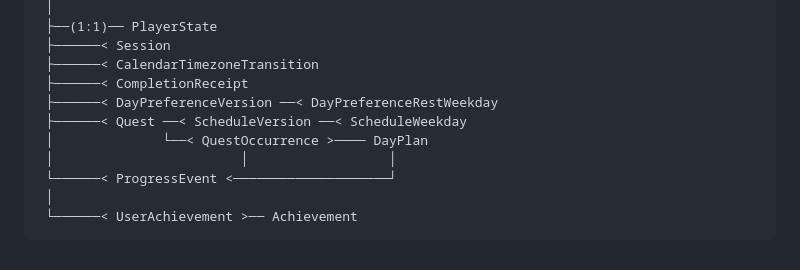
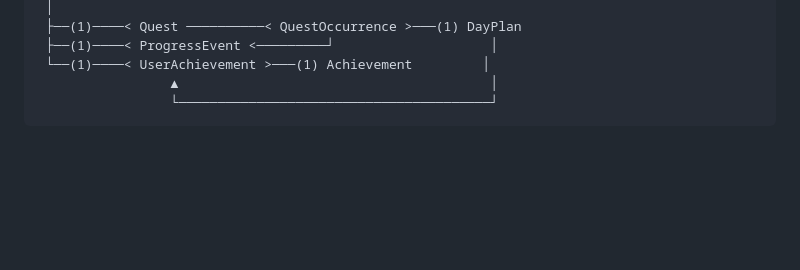
Before and after one commit to madaanpratham80-cpu/Kaizen, a Markdown page: dbms/01_normalization.md, the part around one of its changes. Rendered like a GitHub page; blank space fills up the shorter version.

````diff
--- a/dbms/01_normalization.md
+++ b/dbms/01_normalization.md
@@ -111,13 +99,7 @@ User ──< UserGoal
  │
- ├──(1:1)── PlayerState
- ├──────< Session
- ├──────< CalendarTimezoneTransition
- ├──────< CompletionReceipt
- ├──────< DayPreferenceVersion ──< DayPreferenceRestWeekday
- ├──────< Quest ──< ScheduleVersion ──< ScheduleWeekday
- │              └──< QuestOccurrence >──── DayPlan
- │                        │                  │
- └──────< ProgressEvent <────────────────────┘
- │
- └──────< UserAchievement >── Achievement
+ ├──(1)────< Quest ──────────< QuestOccurrence >───(1) DayPlan
+ ├──(1)────< ProgressEvent <─────────┘                    │
+ └──(1)────< UserAchievement >───(1) Achievement         │
+                 ▲                                        │
+                 └────────────────────────────────────────┘
 ```
````
Also changed, not shown: other parts of dbms/01_normalization.md (+61 -73 lines), dbms/02_er_diagram.png (added), 1 other file.
